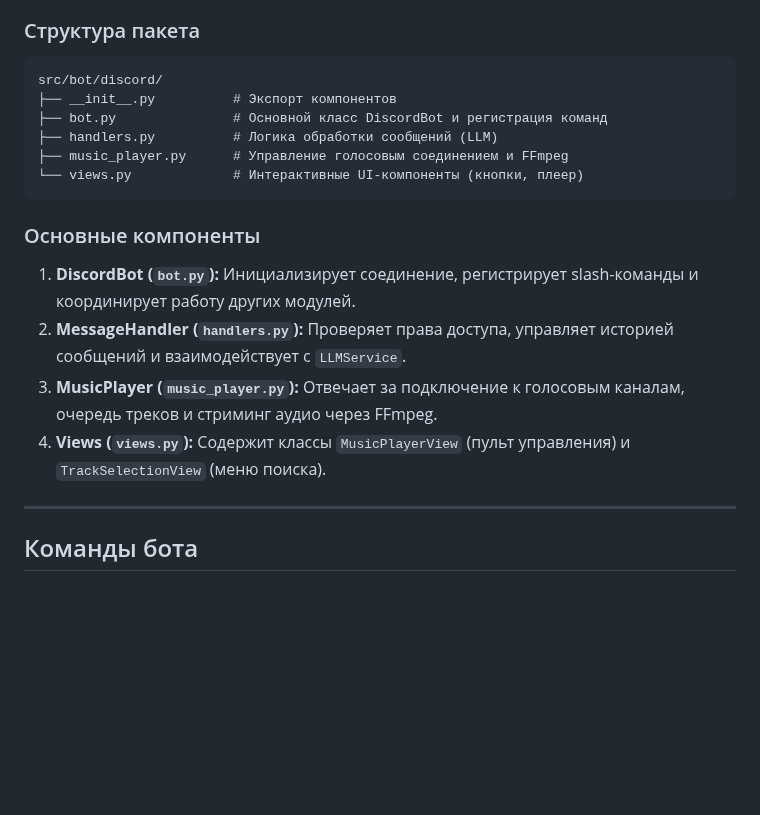
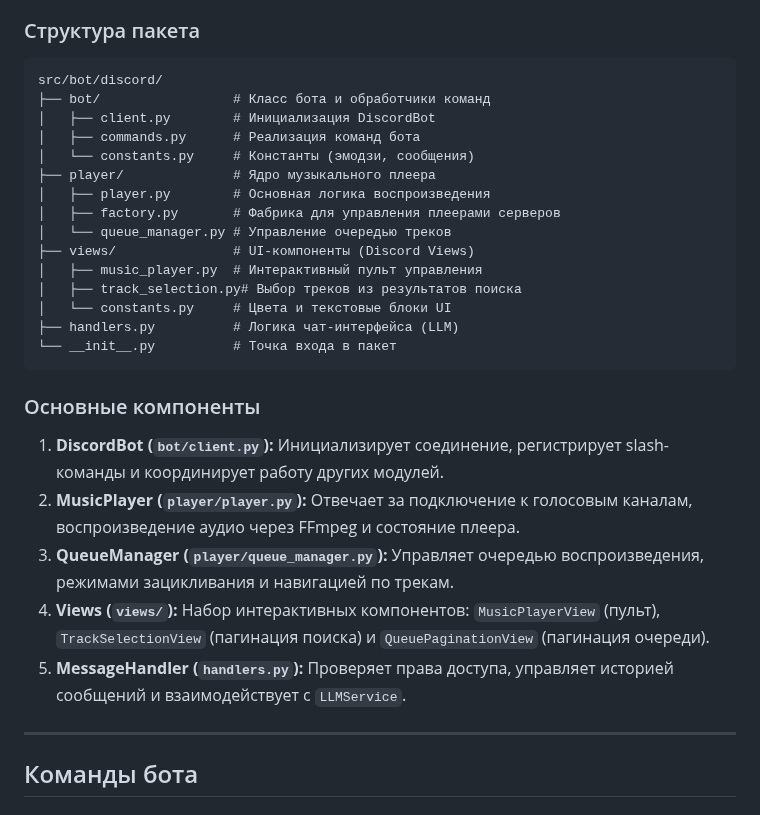
Before and after one commit to AndreyKilanov/llm_bot_admin, a Markdown page: docs/DISCORD_BOT.md, the part around the change. Drawn GitHub-style; blank space fills up the shorter version.

Commit message:
docs: update package structure in discord bot documentation

````diff
--- a/docs/DISCORD_BOT.md
+++ b/docs/DISCORD_BOT.md
@@ -32,19 +32,29 @@ Discord бот предоставляет интерфейс для взаимо
 
 ```text
 src/bot/discord/
-├── __init__.py          # Экспорт компонентов
-├── bot.py               # Основной класс DiscordBot и регистрация команд
-├── handlers.py          # Логика обработки сообщений (LLM)
-├── music_player.py      # Управление голосовым соединением и FFmpeg
-└── views.py             # Интерактивные UI-компоненты (кнопки, плеер)
+├── bot/                 # Класс бота и обработчики команд
+│   ├── client.py        # Инициализация DiscordBot
+│   ├── commands.py      # Реализация команд ботa
+│   └── constants.py     # Константы (эмодзи, сообщения)
+├── player/              # Ядро музыкального плеера
+│   ├── player.py        # Основная логика воспроизведения
+│   ├── factory.py       # Фабрика для управления плеерами серверов
+│   └── queue_manager.py # Управление очередью треков
+├── views/               # UI-компоненты (Discord Views)
+│   ├── music_player.py  # Интерактивный пульт управления
+│   ├── track_selection.py# Выбор треков из результатов поиска
+│   └── constants.py     # Цвета и текстовые блоки UI
+├── handlers.py          # Логика чат-интерфейса (LLM)
+└── __init__.py          # Точка входа в пакет
 ```
 
 ### Основные компоненты
 
-1. **DiscordBot (`bot.py`):** Инициализирует соединение, регистрирует slash-команды и координирует работу других модулей.
-2. **MessageHandler (`handlers.py`):** Проверяет права доступа, управляет историей сообщений и взаимодействует с `LLMService`.
-3. **MusicPlayer (`music_player.py`):** Отвечает за подключение к голосовым каналам, очередь треков и стриминг аудио через FFmpeg.
-4. **Views (`views.py`):** Содержит классы `MusicPlayerView` (пульт управления) и `TrackSelectionView` (меню поиска).
+1. **DiscordBot (`bot/client.py`):** Инициализирует соединение, регистрирует slash-команды и координирует работу других модулей.
+2. **MusicPlayer (`player/player.py`):** Отвечает за подключение к голосовым каналам, воспроизведение аудио через FFmpeg и состояние плеера.
+3. **QueueManager (`player/queue_manager.py`):** Управляет очередью воспроизведения, режимами зацикливания и навигацией по трекам.
+4. **Views (`views/`):** Набор интерактивных компонентов: `MusicPlayerView` (пульт), `TrackSelectionView` (пагинация поиска) и `QueuePaginationView` (пагинация очереди).
+5. **MessageHandler (`handlers.py`):** Проверяет права доступа, управляет историей сообщений и взаимодействует с `LLMService`.
 
 ---
 
````
